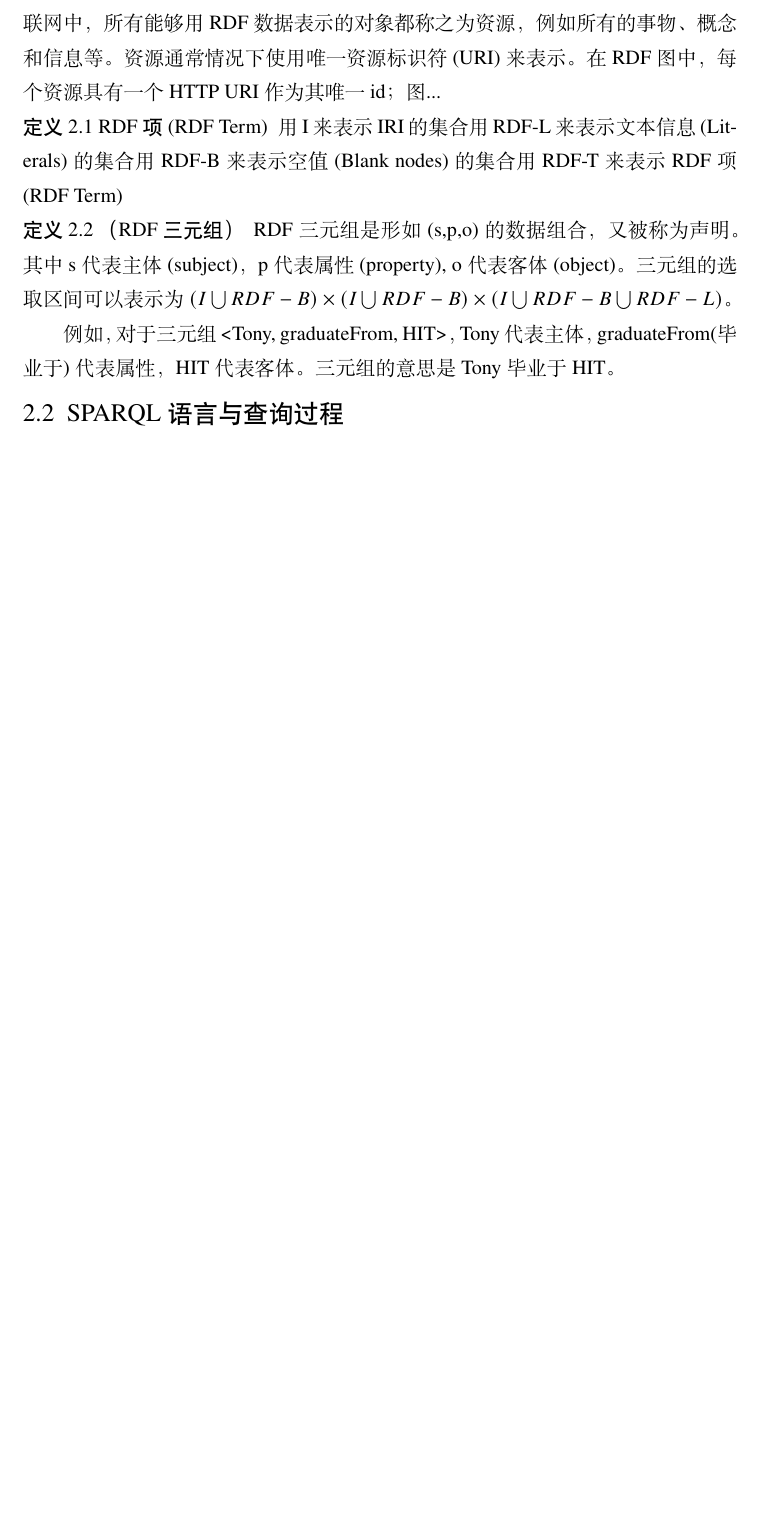
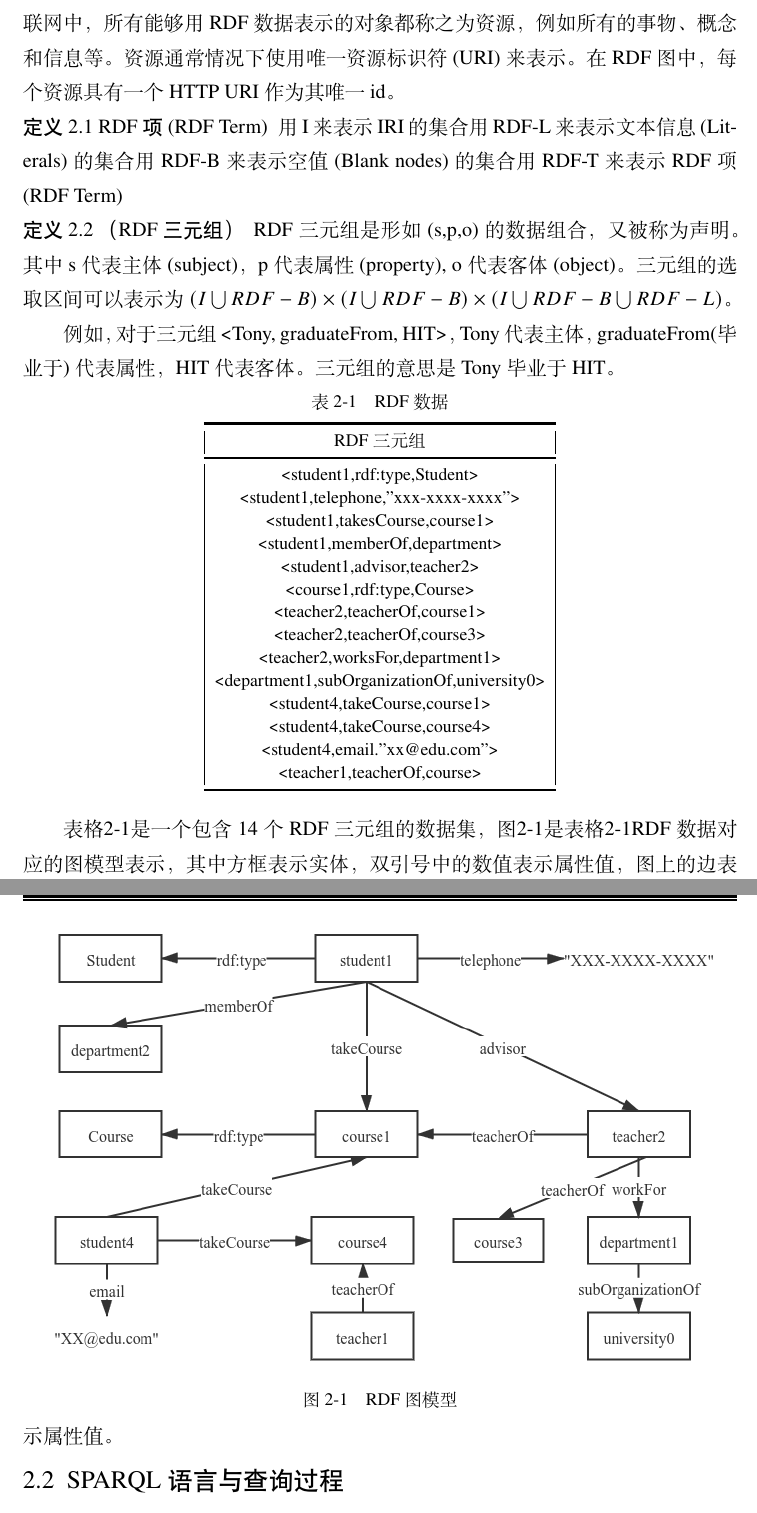
Before and after one commit to Mark-Fenng/UndergraduateThesis, a LaTeX thesis (main.tex, which reads body/introduction.tex): part of page 11 of 30 before the commit and two parts of pages 11 and 12 of 31 after it, the two joined at a grey line, cut so that both start at the same text, the shorter picture padded with empty space. Compiled offline with XeLaTeX; a missing font is replaced by an installed copy or a similar font.

Commit message:
Added a RDF photo

```diff
--- a/body/introduction.tex
+++ b/body/introduction.tex
@@ -56,7 +56,7 @@ Marcus等人也将深度强化学习应用于查询优化中，提出了一个
 \section{RDF图模型}
 
 RDF全称为资源描述框架(resource description framework)，是万维网联盟(World Wide Web consortium，简称W3C)制定的在语义Web（semantic Web）上表示和交换机器可理解
-(machine-understandable)信息的标准数据模型[23]。在互联网中，所有能够用RDF数据表示的对象都称之为资源，例如所有的事物、概念和信息等。资源通常情况下使用唯一资源标识符(URI)来表示。在RDF图中，每个资源具有一个HTTP URI作为其唯一id；图...
+(machine-understandable)信息的标准数据模型[23]。在互联网中，所有能够用RDF数据表示的对象都称之为资源，例如所有的事物、概念和信息等。资源通常情况下使用唯一资源标识符(URI)来表示。在RDF图中，每个资源具有一个HTTP URI作为其唯一id。
 
  \begin{definition}[RDF项(RDF Term)]
     用I来表示IRI的集合
@@ -71,6 +71,42 @@ RDF全称为资源描述框架(resource description framework)，是万维网联
 
     例如，对于三元组<Tony, graduateFrom, HIT>，Tony代表主体，graduateFrom(毕业于)代表属性，HIT代表客体。三元组的意思是Tony毕业于HIT。
 \end{definition}
+
+\begin{table}[htbp]
+    \caption[table1]{RDF数据}
+    \label{RDF1}
+    \vspace{0.5em}\centering\wuhao
+    \begin{tabular}{|c|}
+    \toprule[1.5pt]
+    RDF三元组\\
+    \midrule[1pt]
+    <student1,rdf:type,Student>\\
+    <student1,telephone,"xxx-xxxx-xxxx">\\
+    <student1,takesCourse,course1>\\
+    <student1,memberOf,department>\\
+    <student1,advisor,teacher2>\\
+    <course1,rdf:type,Course>\\
+    <teacher2,teacherOf,course1>\\
+    <teacher2,teacherOf,course3>\\
+    <teacher2,worksFor,department1>\\
+    <department1,subOrganizationOf,university0>\\
+    <student4,takeCourse,course1>\\
+    <student4,takeCourse,course4>\\
+    <student4,email."xx@edu.com">\\
+    <teacher1,teacherOf,course>\\
+    \bottomrule[1.5pt]
+    \end{tabular}
+\end{table}
+
+\begin{figure}[h]
+    \centering
+    \includegraphics[width = 1\textwidth]{RDF}
+    \caption{RDF图模型}
+    \label{RDFPhoto}
+\end{figure}
+
+表格\ref{RDF1}是一个包含14个RDF三元组的数据集，图\ref{RDFPhoto}是表格\ref{RDF1}RDF数据对应的图模型表示，其中方框表示实体，双引号中的数值表示属性值，图上的边表示属性值。
+
 
 \section{SPARQL语言与查询过程}
 
```
Also changed, not shown: figures/RDF.png (added), body/introduction.tex (4 more changed lines).
